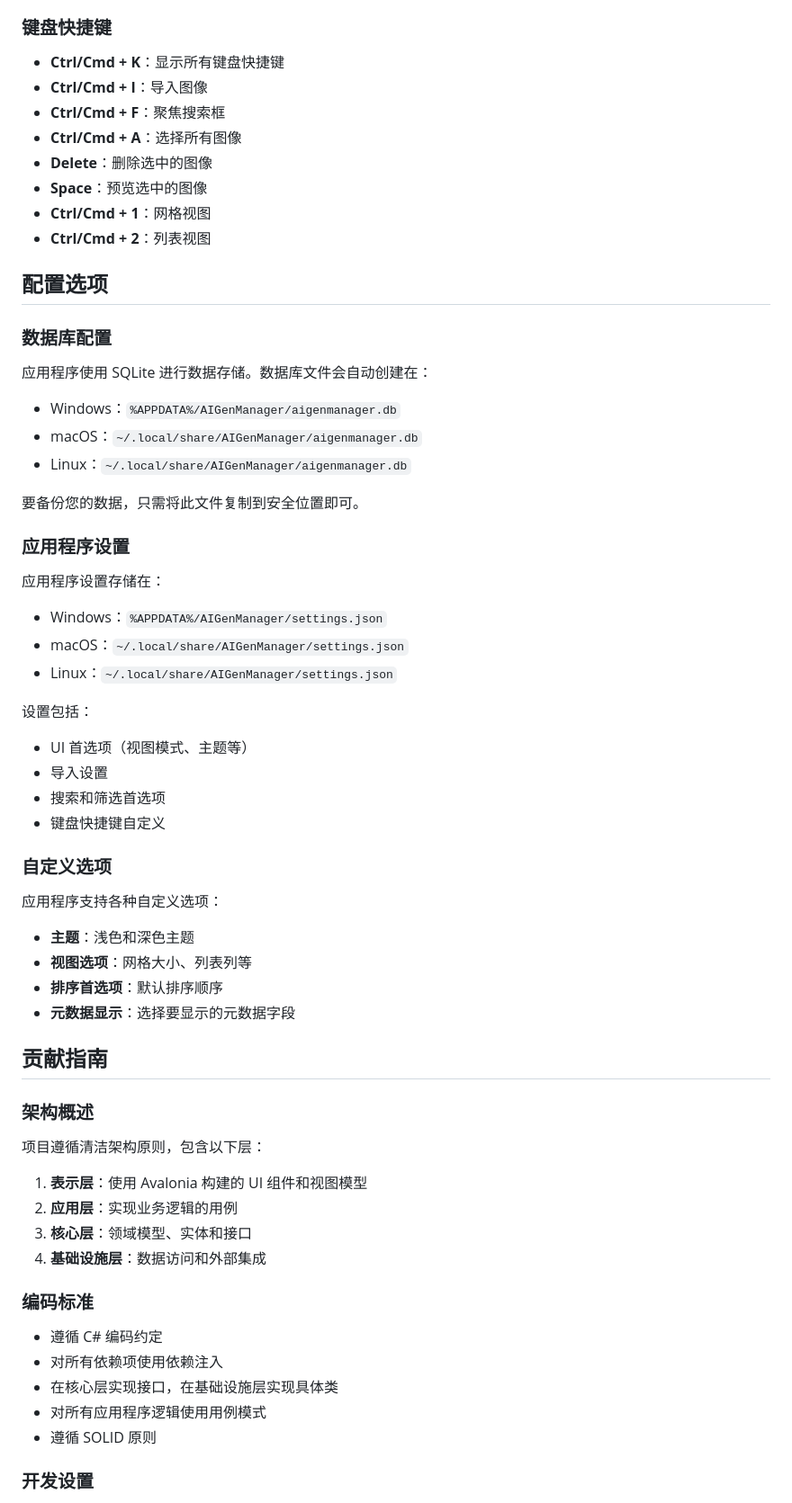
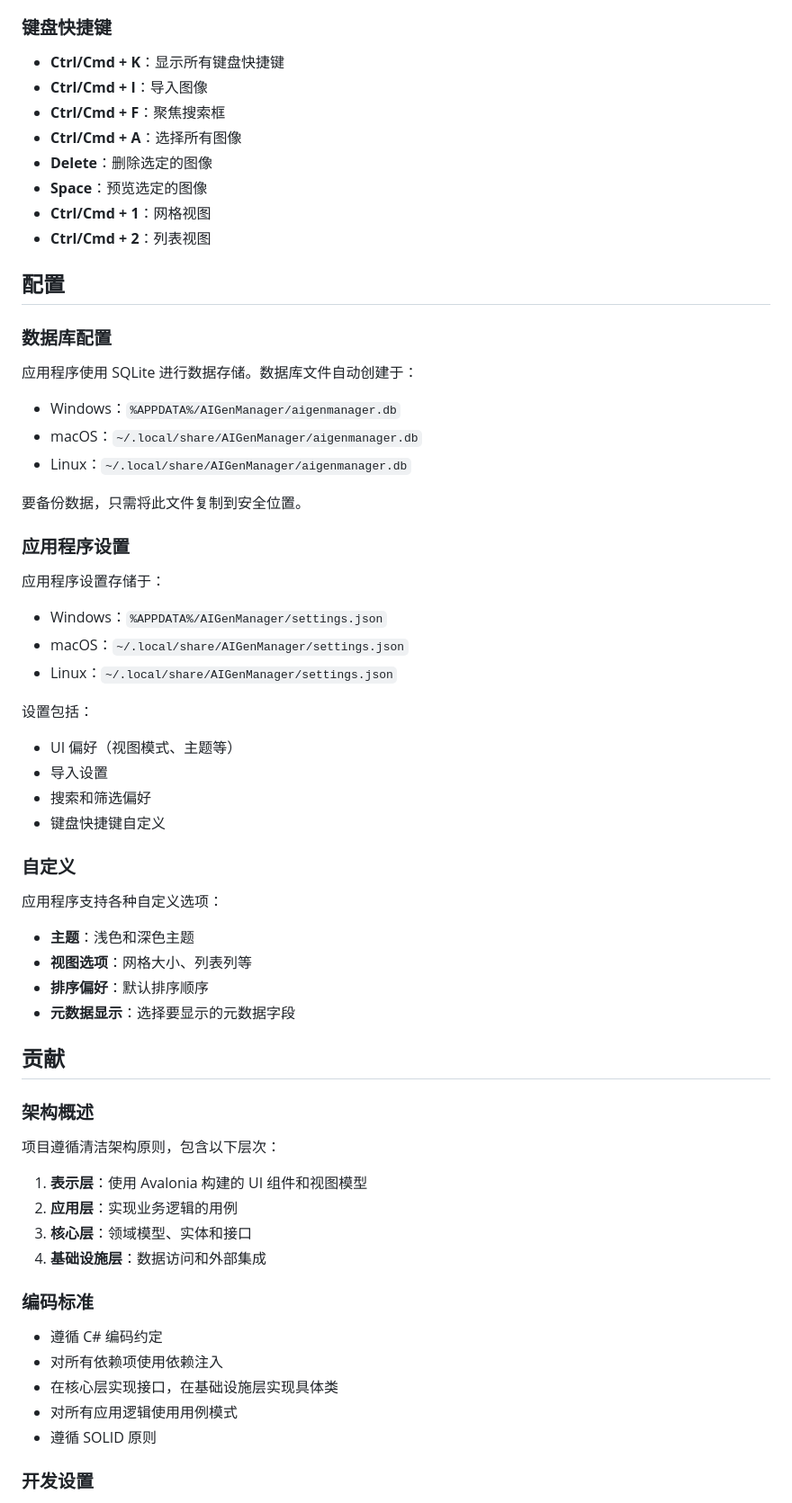
Before and after one commit to Berry-Wahlberg/ava-aigc-toolbox, a Markdown page: README-zh_CN.md, the part around one of its changes. Shown at 90% size. Rendered like a GitHub page.

```diff
--- a/README-zh_CN.md
+++ b/README-zh_CN.md
@@ -205,65 +204,62 @@ sudo dnf install -y dotnet-runtime-7.0
 3. 点击 **应用** 查看筛选结果
 
 ### 键盘快捷键
-
 - **Ctrl/Cmd + K**：显示所有键盘快捷键
 - **Ctrl/Cmd + I**：导入图像
 - **Ctrl/Cmd + F**：聚焦搜索框
 - **Ctrl/Cmd + A**：选择所有图像
-- **Delete**：删除选中的图像
-- **Space**：预览选中的图像
+- **Delete**：删除选定的图像
+- **Space**：预览选定的图像
 - **Ctrl/Cmd + 1**：网格视图
 - **Ctrl/Cmd + 2**：列表视图
 
-## 配置选项
+## 配置
 
 ### 数据库配置
 
-应用程序使用 SQLite 进行数据存储。数据库文件会自动创建在：
+应用程序使用 SQLite 进行数据存储。数据库文件自动创建于：
 - Windows：`%APPDATA%/AIGenManager/aigenmanager.db`
 - macOS：`~/.local/share/AIGenManager/aigenmanager.db`
 - Linux：`~/.local/share/AIGenManager/aigenmanager.db`
 
-要备份您的数据，只需将此文件复制到安全位置即可。
+要备份数据，只需将此文件复制到安全位置。
 
 ### 应用程序设置
 
-应用程序设置存储在：
+应用程序设置存储于：
 - Windows：`%APPDATA%/AIGenManager/settings.json`
 - macOS：`~/.local/share/AIGenManager/settings.json`
 - Linux：`~/.local/share/AIGenManager/settings.json`
 
 设置包括：
-- UI 首选项（视图模式、主题等）
+- UI 偏好（视图模式、主题等）
 - 导入设置
-- 搜索和筛选首选项
+- 搜索和筛选偏好
 - 键盘快捷键自定义
 
-### 自定义选项
+### 自定义
 
 应用程序支持各种自定义选项：
 - **主题**：浅色和深色主题
 - **视图选项**：网格大小、列表列等
-- **排序首选项**：默认排序顺序
+- **排序偏好**：默认排序顺序
 - **元数据显示**：选择要显示的元数据字段
 
-## 贡献指南
+## 贡献
 
 ### 架构概述
 
-项目遵循清洁架构原则，包含以下层：
-
+项目遵循清洁架构原则，包含以下层次：
 1. **表示层**：使用 Avalonia 构建的 UI 组件和视图模型
 2. **应用层**：实现业务逻辑的用例
 3. **核心层**：领域模型、实体和接口
 4. **基础设施层**：数据访问和外部集成
 
 ### 编码标准
-
 - 遵循 C# 编码约定
 - 对所有依赖项使用依赖注入
 - 在核心层实现接口，在基础设施层实现具体类
-- 对所有应用程序逻辑使用用例模式
+- 对所有应用逻辑使用用例模式
 - 遵循 SOLID 原则
 
 ### 开发设置
```
Also changed, not shown: other parts of README-zh_CN.md (+42 -44 lines).
